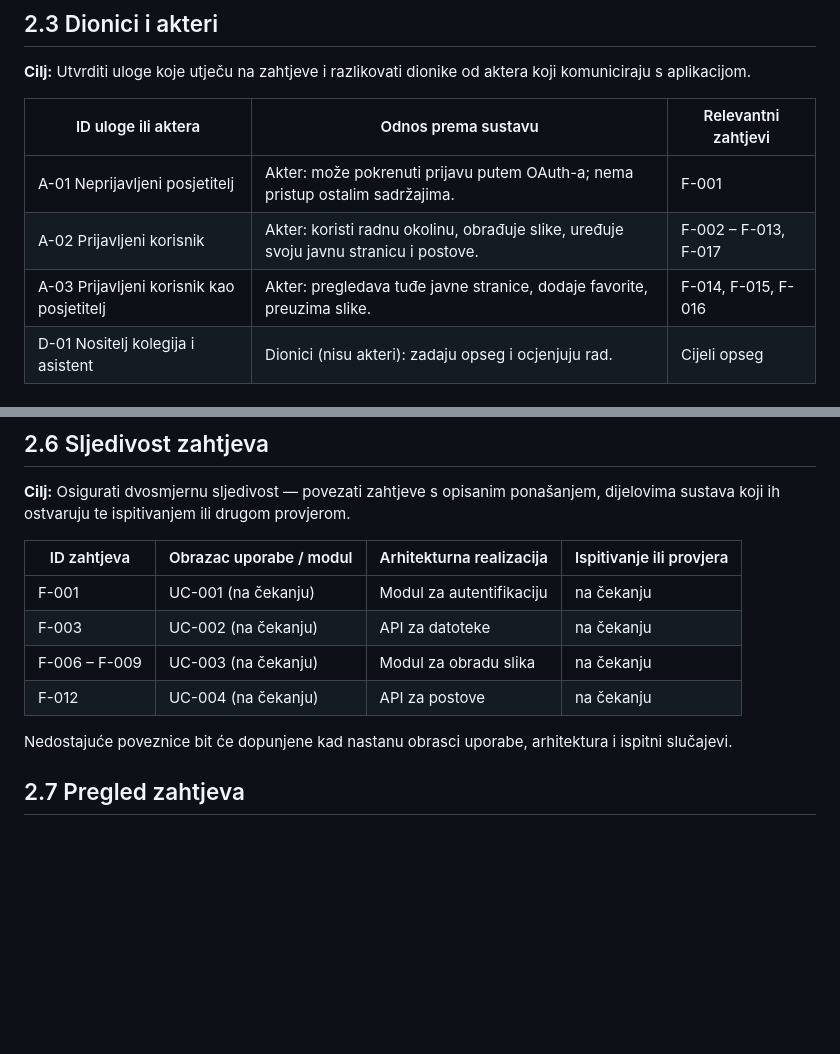
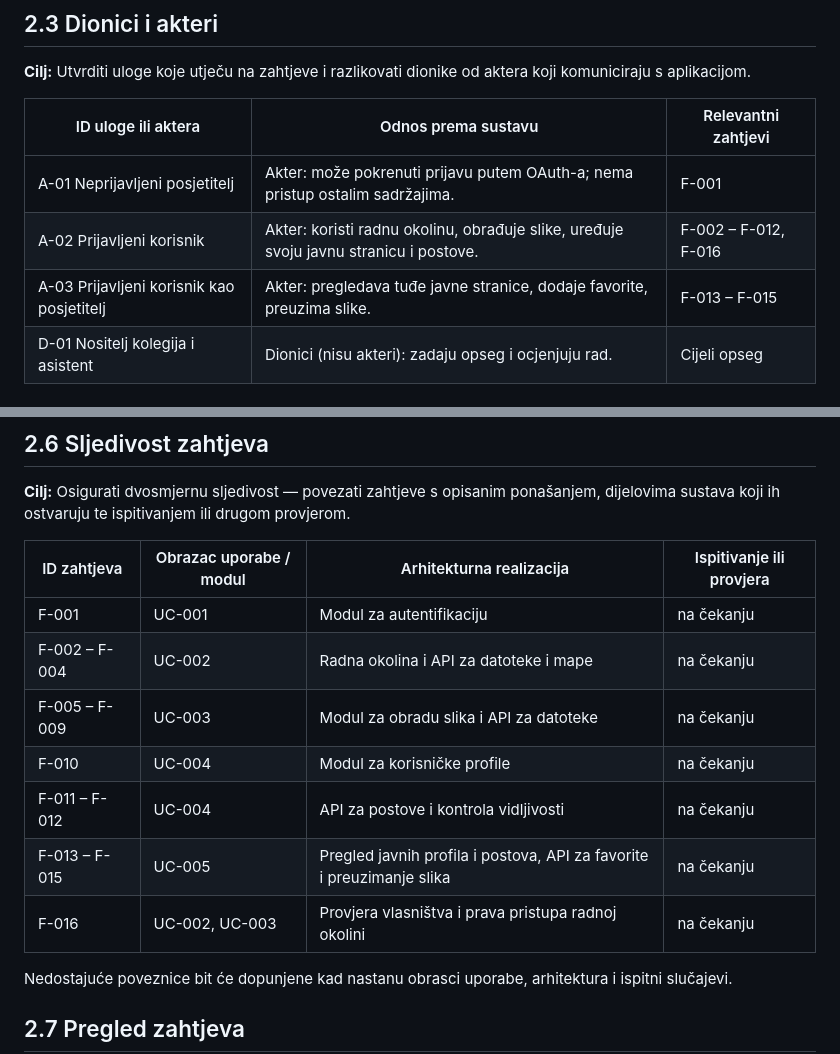
Before and after one commit to LeonIvetic/Imagic_Tim_3.2, a Markdown page: docs/2-Analiza-zahtjeva.md, 2 parts joined by grey strips. Drawn GitHub-style; blank space fills up the shorter version.

Commit message:
Ažurirani zahtjevi i dodan dijagram obrazaca uporabe

```diff
--- a/docs/2-Analiza-zahtjeva.md
+++ b/docs/2-Analiza-zahtjeva.md
@@ -47,8 +47,8 @@
 | ID uloge ili aktera | Odnos prema sustavu | Relevantni zahtjevi |
 |---------------------|---------------------|---------------------|
 | A-01 Neprijavljeni posjetitelj | Akter: može pokrenuti prijavu putem OAuth-a; nema pristup ostalim sadržajima. | F-001 |
-| A-02 Prijavljeni korisnik | Akter: koristi radnu okolinu, obrađuje slike, uređuje svoju javnu stranicu i postove. | F-002 – F-013, F-017 |
-| A-03 Prijavljeni korisnik kao posjetitelj | Akter: pregledava tuđe javne stranice, dodaje favorite, preuzima slike. | F-014, F-015, F-016 |
+| A-02 Prijavljeni korisnik | Akter: koristi radnu okolinu, obrađuje slike, uređuje svoju javnu stranicu i postove. | F-002 – F-012, F-016 |
+| A-03 Prijavljeni korisnik kao posjetitelj | Akter: pregledava tuđe javne stranice, dodaje favorite, preuzima slike. | F-013 – F-015 |
 | D-01 Nositelj kolegija i asistent | Dionici (nisu akteri): zadaju opseg i ocjenjuju rad. | Cijeli opseg |
 
 ## 2.4 Ograničenja i pretpostavke
@@ -81,10 +81,14 @@
 
 | ID zahtjeva | Obrazac uporabe / modul | Arhitekturna realizacija | Ispitivanje ili provjera |
 |-------------|-------------------------|--------------------------|--------------------------|
-| F-001 | UC-001 (na čekanju) | Modul za autentifikaciju | na čekanju |
-| F-003 | UC-002 (na čekanju) | API za datoteke | na čekanju |
-| F-006 – F-009 | UC-003 (na čekanju) | Modul za obradu slika | na čekanju |
-| F-012 | UC-004 (na čekanju) | API za postove | na čekanju |
+| F-001 | UC-001 | Modul za autentifikaciju | na čekanju |
+| F-002 – F-004 | UC-002 | Radna okolina i API za datoteke i mape | na čekanju |
+| F-005 – F-009 | UC-003 | Modul za obradu slika i API za datoteke | na čekanju |
+| F-010 | UC-004 | Modul za korisničke profile | na čekanju |
+| F-011 – F-012 | UC-004 | API za postove i kontrola vidljivosti | na čekanju |
+| F-013 – F-015 | UC-005 | Pregled javnih profila i postova, API za favorite i preuzimanje slika | na čekanju |
+| F-016 | UC-002, UC-003 | Provjera vlasništva i prava pristupa radnoj okolini | na čekanju |
+
 
 Nedostajuće poveznice bit će dopunjene kad nastanu obrasci uporabe, arhitektura i ispitni slučajevi.
 
```
Also changed, not shown: docs/obrasci-uporabe.png (added), 1 other file.
